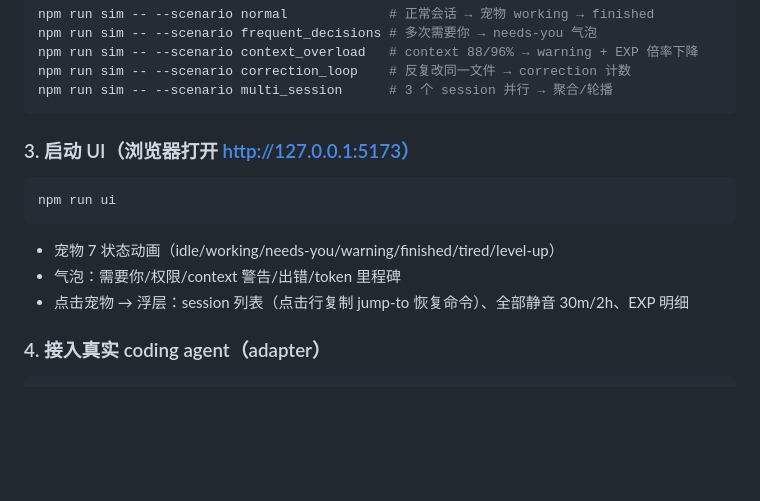
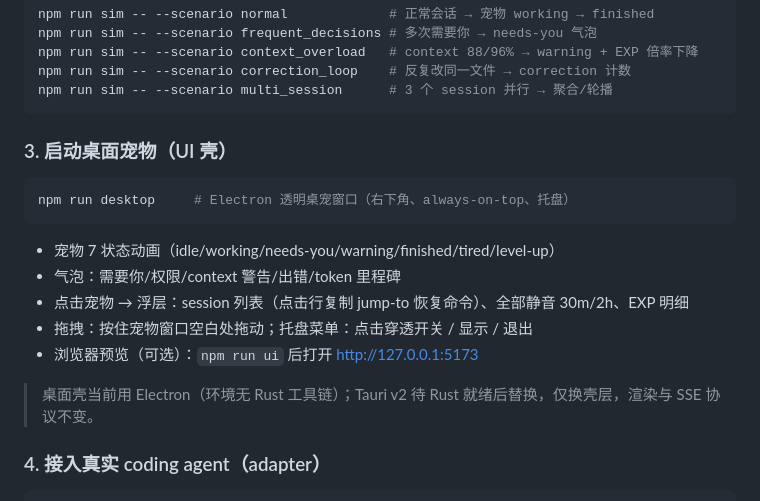
Before and after one commit to junrong1/Vibepaws, a Markdown page: README.md, the part around the change. Rendered like a GitHub page; blank space fills up the shorter version.

Commit message:
README: 运行指南更新为桌面壳（npm run desktop）

````diff
--- a/README.md
+++ b/README.md
@@ -356,15 +356,19 @@ npm run sim -- --scenario correction_loop    # 反复改同一文件 → correct
 npm run sim -- --scenario multi_session      # 3 个 session 并行 → 聚合/轮播
 ```
 
-### 3. 启动 UI（浏览器打开 http://127.0.0.1:5173）
+### 3. 启动桌面宠物（UI 壳）
 
 ```bash
-npm run ui
+npm run desktop     # Electron 透明桌宠窗口（右下角、always-on-top、托盘）
 ```
 
 - 宠物 7 状态动画（idle/working/needs-you/warning/finished/tired/level-up）
 - 气泡：需要你/权限/context 警告/出错/token 里程碑
 - 点击宠物 → 浮层：session 列表（点击行复制 jump-to 恢复命令）、全部静音 30m/2h、EXP 明细
+- 拖拽：按住宠物窗口空白处拖动；托盘菜单：点击穿透开关 / 显示 / 退出
+- 浏览器预览（可选）：`npm run ui` 后打开 http://127.0.0.1:5173
+
+> 桌面壳当前用 Electron（环境无 Rust 工具链）；Tauri v2 待 Rust 就绪后替换，仅换壳层，渲染与 SSE 协议不变。
 
 ### 4. 接入真实 coding agent（adapter）
 
````
